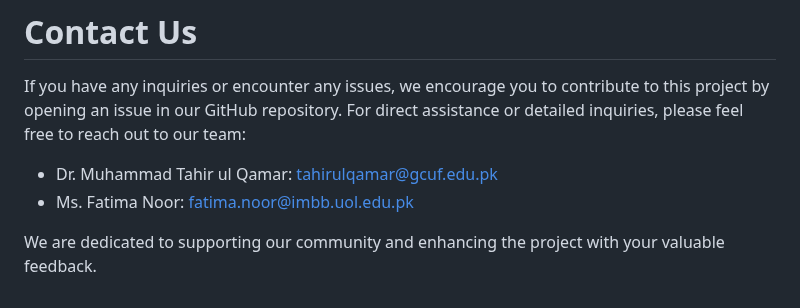
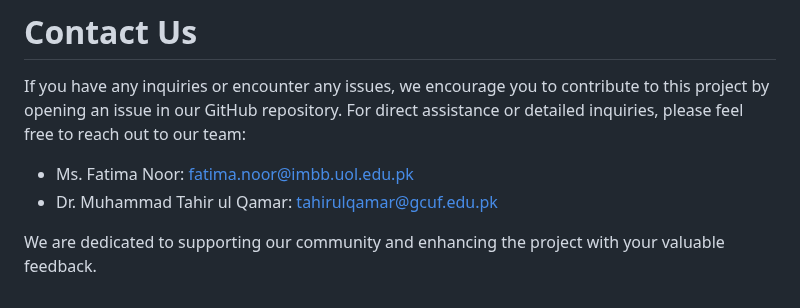
Before and after one commit to FatimaNoor74/VirtuDockDL, a Markdown page: README.md, the part around the change. Drawn GitHub-style.

```diff
--- a/README.md
+++ b/README.md
@@ -139,7 +139,7 @@ We welcome contributions! Please fork the repository and submit pull requests fo
 
 # Contact Us
 If you have any inquiries or encounter any issues, we encourage you to contribute to this project by opening an issue in our GitHub repository. For direct assistance or detailed inquiries, please feel free to reach out to our team:
+- Ms. Fatima Noor: [fatima.noor@imbb.uol.edu.pk](mailto:fatima.noor@imbb.uol.edu.pk)
 - Dr. Muhammad Tahir ul Qamar: [tahirulqamar@gcuf.edu.pk](mailto:tahirulqamar@gcuf.edu.pk)
-- Ms. Fatima Noor: [fatima.noor@imbb.uol.edu.pk](mailto:fatima.noor@imbb.uol.edu.pk)
 
 We are dedicated to supporting our community and enhancing the project with your valuable feedback.
```
